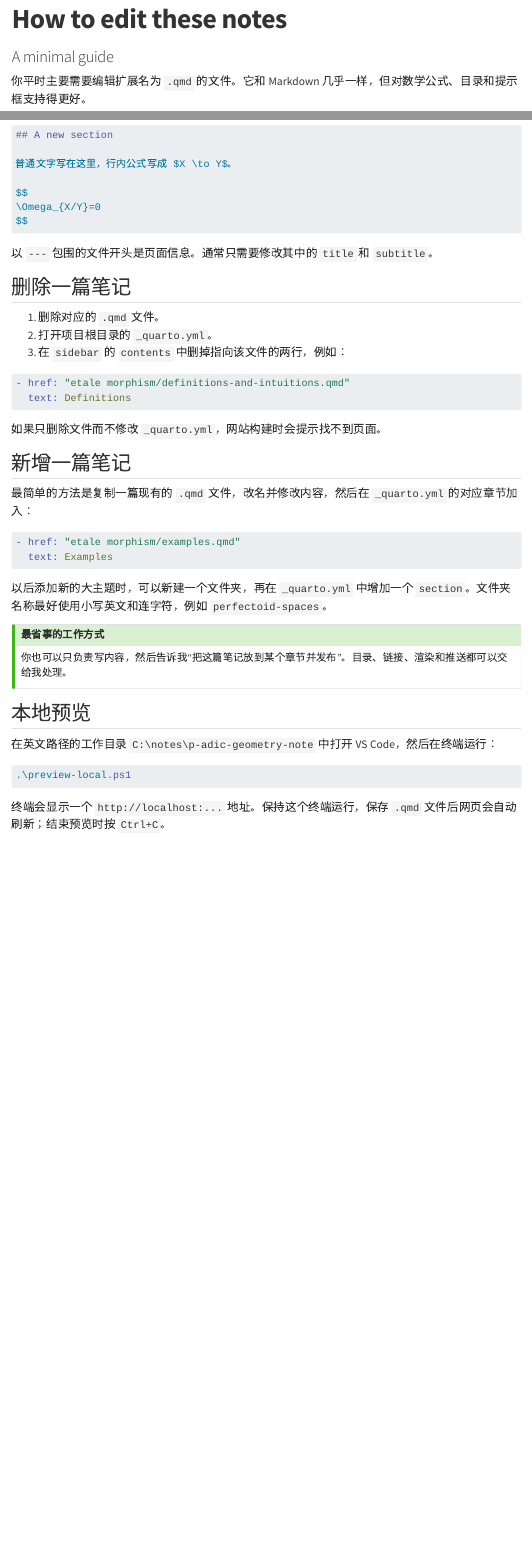
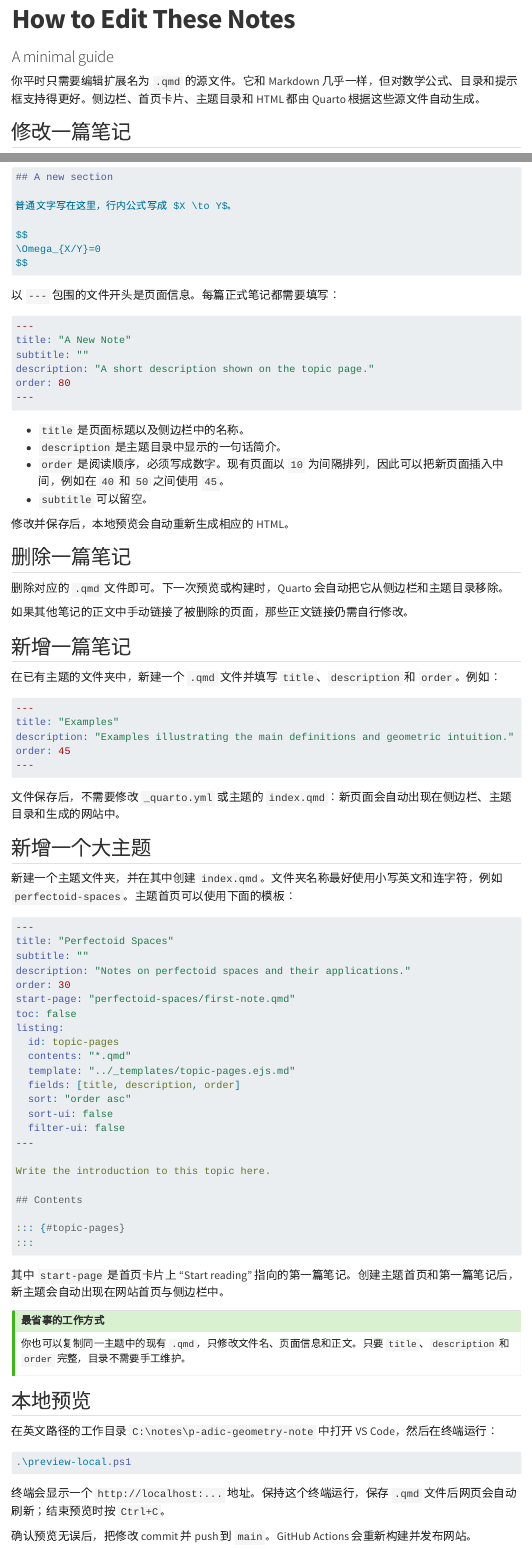
Before and after one commit to Hechetory/p-adic_geometry_note, a Quarto document (editing.qmd): the page in a window 1100 px wide, from its top, and a second part further down, joined at a grey line. Rendered offline with R 4.5, knitr and Pandoc in place of Quarto, with nearby package versions; menus at the side of the page are left out.

Commit message:
new way to add

````diff
--- a/_quarto.yml
+++ b/_quarto.yml
@@ -27,30 +27,7 @@ website:
     contents:
       - href: index.qmd
         text: Home
-      - section: "Étale Morphisms"
-        contents:
-          - href: "etale morphism/index.qmd"
-            text: Overview
-          - href: "etale morphism/definitions.qmd"
-            text: Definitions
-          - href: "etale morphism/unramified-morphisms.qmd"
-            text: The Sheaf of Differentials and Unramified Morphisms
-          - href: "etale morphism/smooth-morphisms.qmd"
-            text: Smooth Morphisms
-          - href: "etale morphism/flat-morphisms.qmd"
-            text: Flat Morphisms
-          - href: "etale morphism/smooth-morphisms-again.qmd"
-            text: Smooth Morphisms Again
-          - href: "etale morphism/etale-morphisms.qmd"
-            text: Étale Morphisms
-      - section: "The Jacquet–Langlands Correspondence"
-        contents:
-          - href: "jacquet-langlands correspondence/index.qmd"
-            text: Overview
-          - href: "jacquet-langlands correspondence/haar-local-fields.qmd"
-            text: Haar Measure and Local Fields
-      - href: editing.qmd
-        text: How to edit these notes
+      - auto: true
   page-footer:
     left: "An evolving notebook on p-adic geometry."
     right: "Built with Quarto and GitHub Pages."
--- a/editing.qmd
+++ b/editing.qmd
@@ -1,10 +1,12 @@
 ---
-title: "How to edit these notes"
+title: "How to Edit These Notes"
 subtitle: "A minimal guide"
+description: "A short guide to editing, organizing, previewing, and publishing these notes."
+order: 90
 toc: true
 ---
 
-你平时主要需要编辑扩展名为 `.qmd` 的文件。它和 Markdown 几乎一样，但对数学公式、目录和提示框支持得更好。
+你平时只需要编辑扩展名为 `.qmd` 的源文件。它和 Markdown 几乎一样，但对数学公式、目录和提示框支持得更好。侧边栏、首页卡片、主题目录和 HTML 都由 Quarto 根据这些源文件自动生成。
 
 ## 修改一篇笔记
 
@@ -20,34 +22,78 @@ $$
 $$
 ```
 
-以 `---` 包围的文件开头是页面信息。通常只需要修改其中的 `title` 和 `subtitle`。
+以 `---` 包围的文件开头是页面信息。每篇正式笔记都需要填写：
+
+```yaml
+---
+title: "A New Note"
+subtitle: ""
+description: "A short description shown on the topic page."
+order: 80
+---
+```
+
+- `title` 是页面标题以及侧边栏中的名称。
+- `description` 是主题目录中显示的一句话简介。
+- `order` 是阅读顺序，必须写成数字。现有页面以 `10` 为间隔排列，因此可以把新页面插入中间，例如在 `40` 和 `50` 之间使用 `45`。
+- `subtitle` 可以留空。
+
+修改并保存后，本地预览会自动重新生成相应的 HTML。
 
 ## 删除一篇笔记
 
-1. 删除对应的 `.qmd` 文件。
-2. 打开项目根目录的 `_quarto.yml`。
-3. 在 `sidebar` 的 `contents` 中删掉指向该文件的两行，例如：
+删除对应的 `.qmd` 文件即可。下一次预览或构建时，Quarto 会自动把它从侧边栏和主题目录移除。
 
-```yaml
-- href: "etale morphism/definitions-and-intuitions.qmd"
-  text: Definitions
-```
-
-如果只删除文件而不修改 `_quarto.yml`，网站构建时会提示找不到页面。
+如果其他笔记的正文中手动链接了被删除的页面，那些正文链接仍需自行修改。
 
 ## 新增一篇笔记
 
-最简单的方法是复制一篇现有的 `.qmd` 文件，改名并修改内容，然后在 `_quarto.yml` 的对应章节加入：
+在已有主题的文件夹中，新建一个 `.qmd` 文件并填写 `title`、`description` 和 `order`。例如：
 
 ```yaml
-- href: "etale morphism/examples.qmd"
-  text: Examples
+---
+title: "Examples"
+description: "Examples illustrating the main definitions and geometric intuition."
+order: 45
+---
 ```
 
-以后添加新的大主题时，可以新建一个文件夹，再在 `_quarto.yml` 中增加一个 `section`。文件夹名称最好使用小写英文和连字符，例如 `perfectoid-spaces`。
+文件保存后，不需要修改 `_quarto.yml` 或主题的 `index.qmd`：新页面会自动出现在侧边栏、主题目录和生成的网站中。
+
+## 新增一个大主题
+
+新建一个主题文件夹，并在其中创建 `index.qmd`。文件夹名称最好使用小写英文和连字符，例如 `perfectoid-spaces`。主题首页可以使用下面的模板：
+
+```yaml
+---
+title: "Perfectoid Spaces"
+subtitle: ""
+description: "Notes on perfectoid spaces and their applications."
+order: 30
+start-page: "perfectoid-spaces/first-note.qmd"
+toc: false
+listing:
+  id: topic-pages
+  contents: "*.qmd"
+  template: "../_templates/topic-pages.ejs.md"
+  fields: [title, description, order]
+  sort: "order asc"
+  sort-ui: false
+  filter-ui: false
+---
+
+Write the introduction to this topic here.
+
+## Contents
+
+::: {#topic-pages}
+:::
+```
+
+其中 `start-page` 是首页卡片上 “Start reading” 指向的第一篇笔记。创建主题首页和第一篇笔记后，新主题会自动出现在网站首页与侧边栏中。
 
 ::: {.callout-tip title="最省事的工作方式"}
-你也可以只负责写内容，然后告诉我“把这篇笔记放到某个章节并发布”。目录、链接、渲染和推送都可以交给我处理。
+你也可以复制同一主题中的现有 `.qmd`，只修改文件名、页面信息和正文。只要 `title`、`description` 和 `order` 完整，目录不需要手工维护。
 :::
 
 ## 本地预览
@@ -59,3 +105,5 @@ $$
 ```
 
 终端会显示一个 `http://localhost:...` 地址。保持这个终端运行，保存 `.qmd` 文件后网页会自动刷新；结束预览时按 `Ctrl+C`。
+
+确认预览无误后，把修改 commit 并 push 到 `main`。GitHub Actions 会重新构建并发布网站。
--- a/etale morphism/index.qmd
+++ b/etale morphism/index.qmd
@@ -1,7 +1,18 @@
 ---
 title: "Étale Morphisms"
 subtitle: ""
+description: "Equivalent definitions of étale morphisms and intuition for the roles of flatness and unramifiedness."
+order: 10
+start-page: "etale morphism/definitions.qmd"
 toc: false
+listing:
+  id: topic-pages
+  contents: "*.qmd"
+  template: "../_templates/topic-pages.ejs.md"
+  fields: [title, description, order]
+  sort: "order asc"
+  sort-ui: false
+  filter-ui: false
 ---
 ::: {.callout-note title="Cite"}
 "An étale morphism is the analogue in algebraic geometry of a local isomorphism of manifolds in differential geometry, a covering of Riemann surfaces with no branch points in complex analysis, and an unramiﬁed extension in algebraic number theory."--Milne.
@@ -9,6 +20,5 @@ toc: false
 
 Since the author, I, hasn't learned flat morphisms and unramified morphisms seriously yet, but already has a basic understanding of the \etale site and \etale cohomology, which means that the author is familiar to some basic properties of \etale morphisms and use it. Our main goal in this chapter is to understand the various equivalent definitions of étale morphisms and to get some intuition for what they are analog to. One of the purpose of this chapter is to figure out which property of \etale morphisms comes from the flatness and which property comes from the unramifiedness. The author will try to understand the definition of étale morphisms in a more intuitive way, and then try to understand the properties of étale morphisms from the perspective of flatness and unramifiedness.
 
-For a first pass, continue to
-[Definitions](definitions.qmd).
+## Contents
 
--- a/index.qmd
+++ b/index.qmd
@@ -1,8 +1,18 @@
 ---
-title: "$p$-adic geometry notes"
+title: "$p$-adic Geometry Notes"
 subtitle: ""
+description: "Informal, intuition-first notes on topics related to $p$-adic and algebraic geometry."
+order: 0
 page-layout: full
 toc: false
+listing:
+  id: topic-listing
+  contents: "*/index.qmd"
+  template: "_templates/topic-cards.ejs.md"
+  fields: [title, description, order, start-page]
+  sort: "order asc"
+  sort-ui: false
+  filter-ui: false
 ---
 
 ::: {.hero-note}
@@ -13,6 +23,3 @@ The aim is not to replace a textbook, but to record my study experiences in $p$-
 
 ## Notes
 
-::: {.note-grid}
-::: {.note-card}
-### [Étale Morphisms](<etale morphism/index.qmd>)
--- a/jacquet-langlands correspondence/index.qmd
+++ b/jacquet-langlands correspondence/index.qmd
@@ -1,7 +1,18 @@
 ---
 title: "The Jacquet–Langlands Correspondence"
 subtitle: "SIMIS course notes"
+description: "Notes from Nadir Matringe’s SIMIS course on the Jacquet–Langlands correspondence."
+order: 20
+start-page: "jacquet-langlands correspondence/haar-local-fields.qmd"
 toc: false
+listing:
+  id: topic-pages
+  contents: "*.qmd"
+  template: "../_templates/topic-pages.ejs.md"
+  fields: [title, description, order]
+  sort: "order asc"
+  sort-ui: false
+  filter-ui: false
 ---
 
 ::: {.callout-note title="Course information"}
--- a/styles.css
+++ b/styles.css
@@ -39,6 +39,8 @@ h1.title {
 }
 
 .note-card {
+  display: flex;
+  flex-direction: column;
   padding: 1.25rem 1.35rem;
   border: 1px solid var(--note-border);
   border-radius: 0.6rem;
````
Also changed, not shown: _templates/topic-cards.ejs.md (added, +17 -0 lines), _templates/topic-pages.ejs.md (added, +9 -0 lines), etale morphism/definitions.qmd (+2 -0 lines), etale morphism/etale-morphisms.qmd (+2 -0 lines), etale morphism/flat-morphisms.qmd (+2 -0 lines), etale morphism/smooth-morphisms-again.qmd (+2 -0 lines), etale morphism/smooth-morphisms.qmd (+2 -0 lines), etale morphism/unramified-morphisms.qmd (+2 -0 lines), jacquet-langlands correspondence/haar-local-fields.qmd (+2 -0 lines), etale morphism/index.qmd (8 more changed lines), index.qmd (20 more changed lines), jacquet-langlands correspondence/index.qmd (3 more changed lines), styles.css (31 more changed lines).
